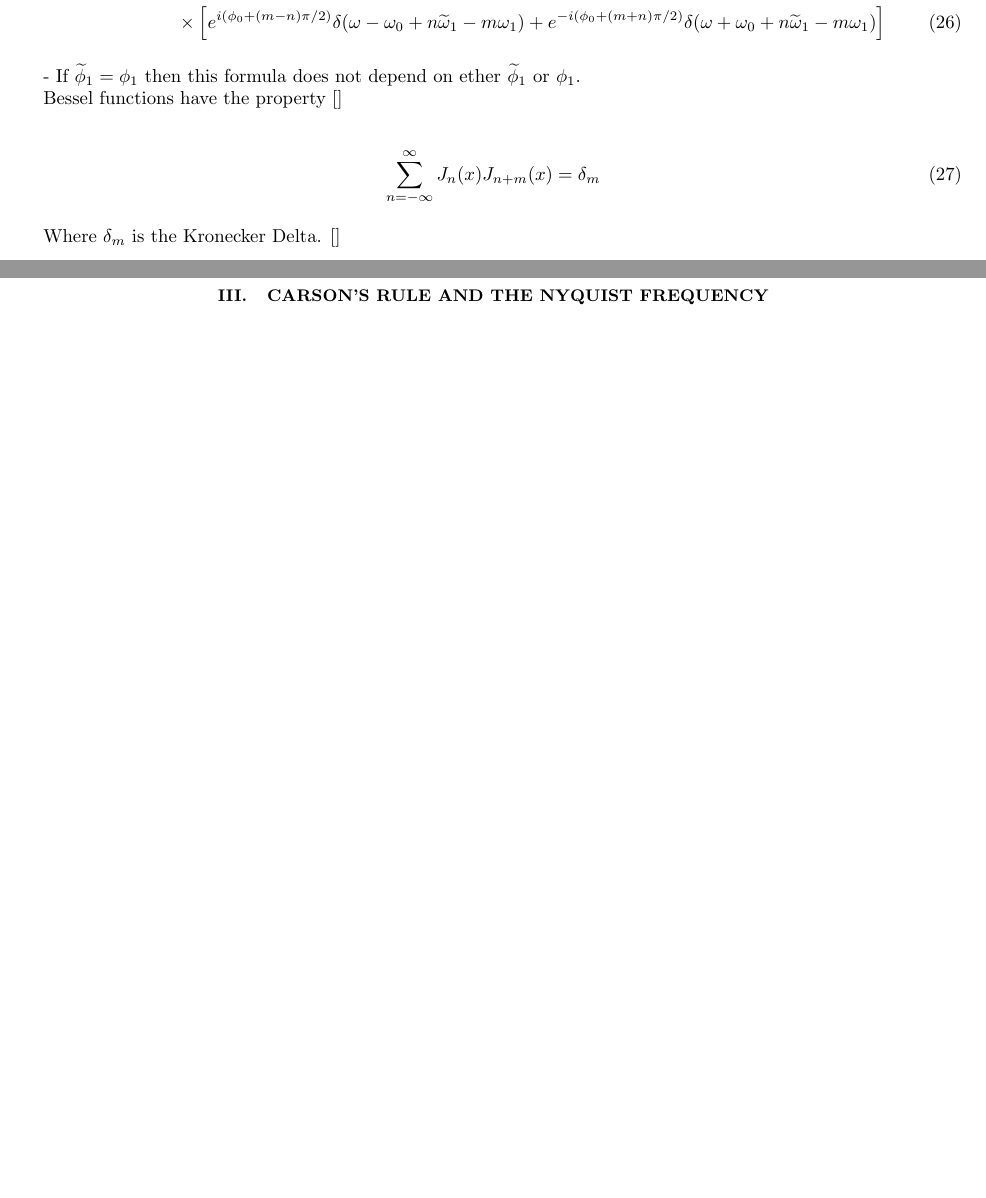
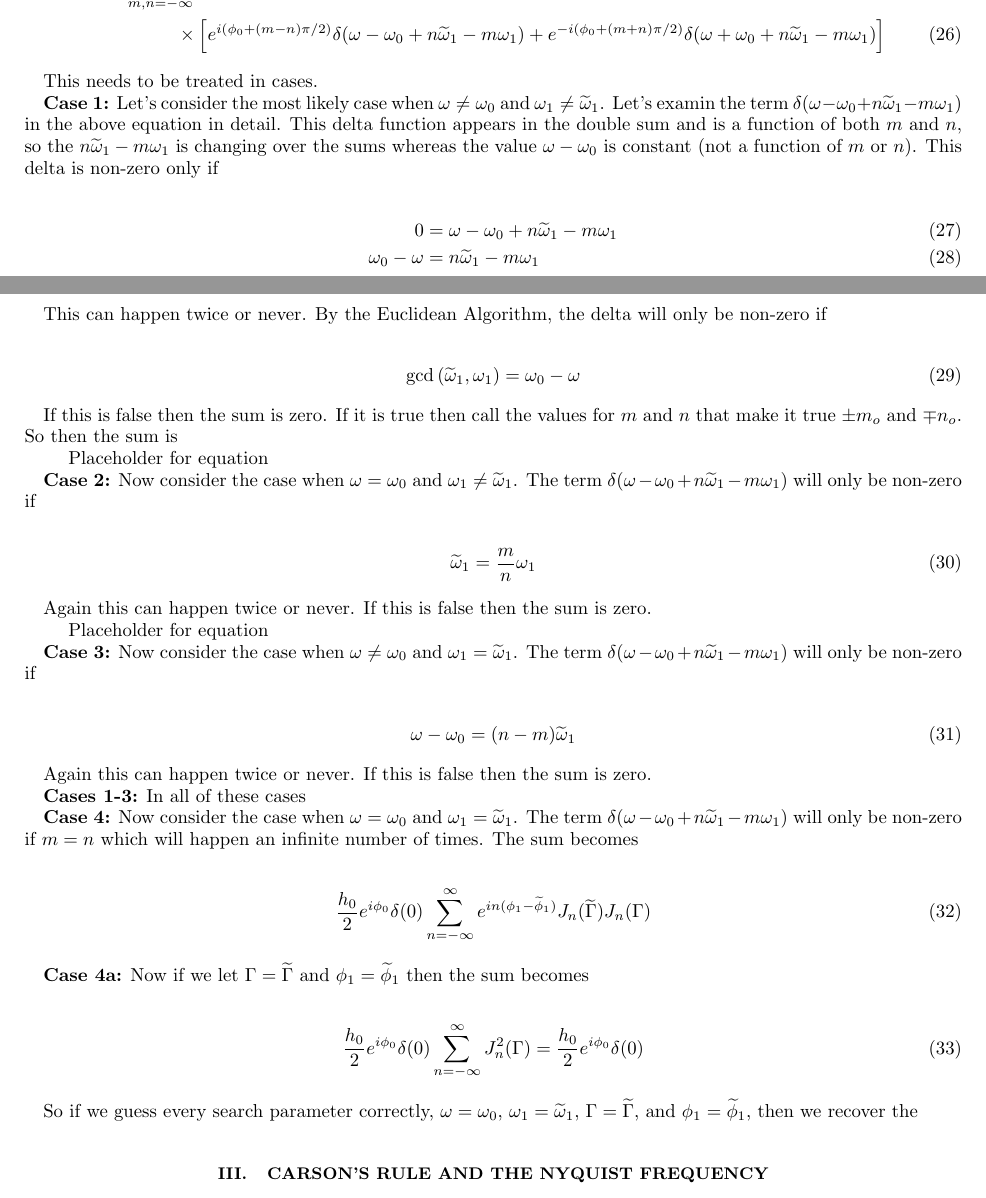
Before and after one commit to curtisRau/phaseModulatedWaveSearch, a LaTeX paper (paper/phaseModulatedGravitationalWaves.tex): two parts of pages 6 and 7 of 16, joined at a grey line, cut at the place of the change, the shorter picture padded with empty space. Compiled offline with pdfLaTeX.

Commit message:
updating the discussion section

```diff
--- a/paper/phaseModulatedGravitationalWaves.tex
+++ b/paper/phaseModulatedGravitationalWaves.tex
@@ -300,17 +298,91 @@ e^{i(\phi_0 + (m-n)\pi/2)} \delta(\omega - \omega_0 + n\widetilde{\omega}_1 - m\
 \right]
 \end{align}
 
-- If $\widetilde{\phi}_1 = \phi_1$ then this formula does not depend on ether $\widetilde{\phi}_1$ or $\phi_1$.
+%To put this equation in a more suggestive form we introduce the sideband mismatch number $l=m-n$.  This integer gives ???????
+
+%\begin{align}
+%&\frac{h_0}{2} \sum_{n,l=-\infty}^{\infty} e^{il\phi_1} e^{in(\phi_1-\widetilde{\phi}_1)} J_n(\widetilde{\Gamma}) J_{n+l} (\Gamma)				\nonumber \\
+%&\qquad \qquad
+%\times \left[
+%e^{i\phi_0} e^{il\pi/2} \delta(\omega - \omega_0 + n(\widetilde{\omega}_1 - \omega_1) - l \omega_1)
+%+ e^{-i\phi_0} e^{-il\pi/2} e^{-in\pi} \delta(\omega + \omega_0 + n(\widetilde{\omega}_1 - \omega_1) - l \omega_1)
+%\right]
+%\end{align}
+
+%-------------------- w != w0 & w1 != w1~ --------------------
+
+This needs to be treated in cases.
+
+\textbf{Case 1:}  Let's consider the most likely case when $\omega \neq \omega_0$ and $\omega_1 \neq \widetilde{\omega}_1$.  Let's examin the term $\delta(\omega - \omega_0 + n\widetilde{\omega}_1 - m\omega_1)$ in the above equation in detail.  This delta function appears in the double sum and is a function of both $m$ and $n$, so the $n\widetilde{\omega}_1 - m\omega_1$ is changing over the sums whereas the value $\omega - \omega_0$ is constant (not a function of $m$ or $n$).  This delta is non-zero only if
+
+\begin{align}
+                0 &= \omega - \omega_0 + n\widetilde{\omega}_1 - m\omega_1		\\
+\omega_0 - \omega &= n\widetilde{\omega}_1 - m\omega_1
+\end{align}
+
+This can happen twice or never.  By the Euclidean Algorithm, the delta will only be non-zero if
+
+\begin{align}
+\gcd \left( \widetilde{\omega}_1, \omega_1 \right) = \omega_0 - \omega
+\end{align}
+
+If this is false then the sum is zero.  If it is true then call the values for $m$ and $n$ that make it true $\pm m_o$ and $\mp n_o$.  So then the sum is
 
 
+~~~ Placeholder for equation ~~~
 
-Bessel functions have the property \cite{}
+
+%-------------------- w = w0 & w1 != w1~ --------------------
+\textbf{Case 2:}  Now consider the case when $\omega = \omega_0$ and $\omega_1 \neq \widetilde{\omega}_1$.  The term $\delta(\omega - \omega_0 + n\widetilde{\omega}_1 - m\omega_1)$ will only be non-zero if
 
 \begin{align}
-\sum_{n=-\infty}^{\infty} J_n (x) J_{n+m} (x) = \delta_{m}
+\widetilde{\omega}_1 = \frac{m}{n} \omega_1
 \end{align}
 
-Where $\delta_{m}$ is the Kronecker Delta.  \cite{}
+Again this can happen twice or never.  If this is false then the sum is zero.
+
+
+~~~ Placeholder for equation ~~~
+
+
+%-------------------- w != w0 & w1 = w1~ --------------------
+\textbf{Case 3:}  Now consider the case when $\omega \neq \omega_0$ and $\omega_1 = \widetilde{\omega}_1$.  The term $\delta(\omega - \omega_0 + n\widetilde{\omega}_1 - m\omega_1)$ will only be non-zero if
+
+\begin{align}
+\omega - \omega_0 = (n-m)\widetilde{\omega}_1
+\end{align}
+
+Again this can happen twice or never.  If this is false then the sum is zero.
+
+
+\textbf{Cases 1-3:}  In all of these cases
+
+%-------------------- w != w0 & w1 = w1~ --------------------
+\textbf{Case 4:}  Now consider the case when $\omega = \omega_0$ and $\omega_1 = \widetilde{\omega}_1$.  The term $\delta(\omega - \omega_0 + n\widetilde{\omega}_1 - m\omega_1)$ will only be non-zero if $m=n$ which will happen an infinite number of times.  The sum becomes
+
+%This treatment does not include the \delta(\omega + \omega_0 + n\widetilde{\omega}_1 - m\omega_1) term of the fourier transform.
+\begin{align}
+\frac{h_0}{2} e^{i\phi_0} \delta(0) \sum_{n=-\infty}^{\infty} e^{in(\phi_1-\widetilde{\phi}_1)} J_n(\widetilde{\Gamma}) J_n (\Gamma)
+\end{align}
+
+\textbf{Case 4a:} Now if we let $\Gamma = \widetilde{\Gamma}$ and $\phi_1 = \widetilde{\phi}_1$ then the sum becomes
+
+\begin{align}
+\frac{h_0}{2} e^{i\phi_0} \delta(0) \sum_{n=-\infty}^{\infty} J_n^2 (\Gamma) = \frac{h_0}{2} e^{i\phi_0} \delta(0)
+\end{align}
+
+So if we guess every search parameter correctly, $\omega = \omega_0$, $\omega_1 = \widetilde{\omega}_1$, $\Gamma = \widetilde{\Gamma}$, and $\phi_1 = \widetilde{\phi}_1$, then we recover the
+
+%call $l$ the sideband mismatch number.
+
+
+%- Bessel functions have the property \cite{}
+
+%\begin{align}
+%\sum_{n=-\infty}^{\infty} J_n (x) J_{n+m} (x) = \delta_{m}
+%\end{align}
+
+%Where $\delta_{m}$ is the Kronecker Delta.  \cite{}
 
 
 \section{Carson's Rule and the Nyquist frequency}
```
Also changed, not shown: paper/phaseModulatedGravitationalWaves.pdf, paper/phaseModulatedGravitationalWaves.tex (4 more changed lines), 3 other files.
